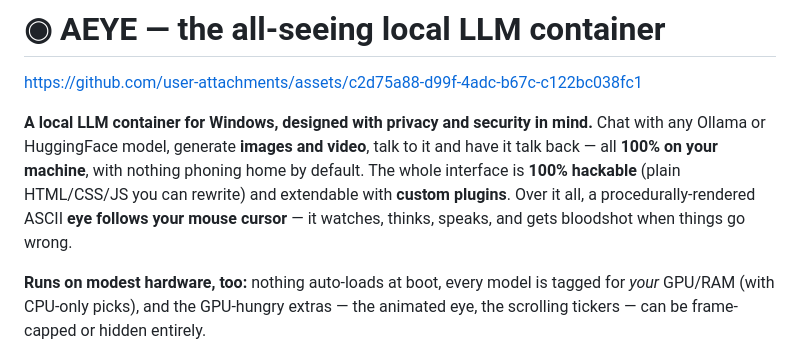
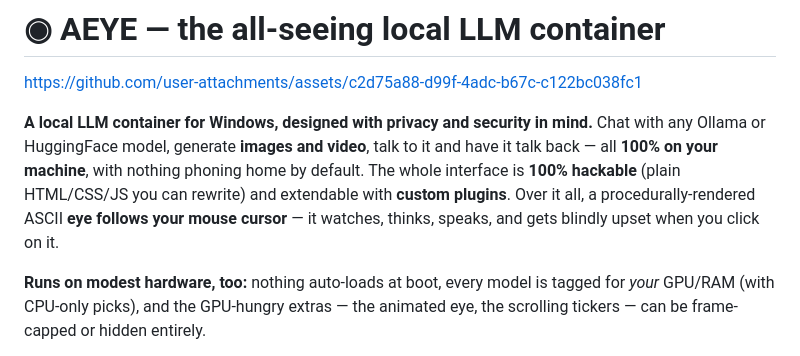
Before and after one commit to quintenlittle/AEYE, a Markdown page: README.md, the part around the change. GitHub-like rendering.

```diff
--- a/README.md
+++ b/README.md
@@ -8,7 +8,7 @@ talk to it and have it talk back — all **100% on your machine**, with nothing
 phoning home by default. The whole interface is **100% hackable** (plain
 HTML/CSS/JS you can rewrite) and extendable with **custom plugins**. Over it all,
 a procedurally-rendered ASCII **eye follows your mouse cursor** — it watches,
-thinks, speaks, and gets bloodshot when things go wrong.
+thinks, speaks, and gets blindly upset when you click on it.
 
 **Runs on modest hardware, too:** nothing auto-loads at boot, every model is
 tagged for *your* GPU/RAM (with CPU-only picks), and the GPU-hungry extras — the
```
